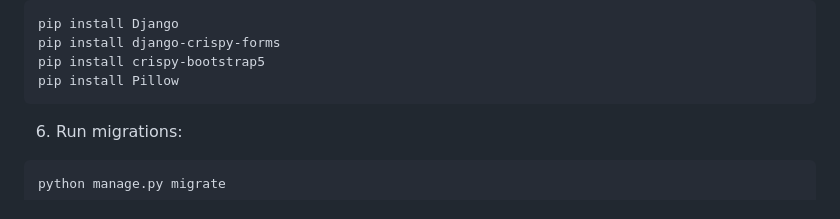
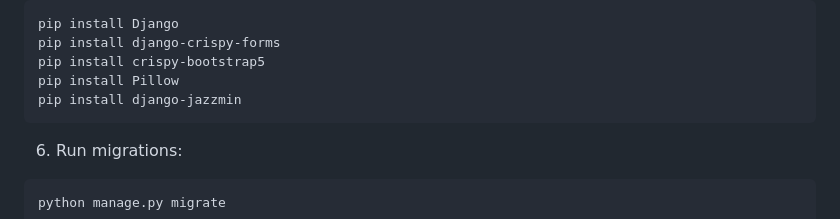
Before and after one commit to Josh-Money/ECM2434-Group-Software-Project, a Markdown page: README.md, the part around the change. Rendered like a GitHub page.

````diff
--- a/README.md
+++ b/README.md
@@ -75,6 +75,7 @@ Here is a step by step on how to get the developement enviroment working.
   pip install django-crispy-forms
   pip install crispy-bootstrap5
   pip install Pillow
+  pip install django-jazzmin
   ```
 
 6. Run migrations:
````
